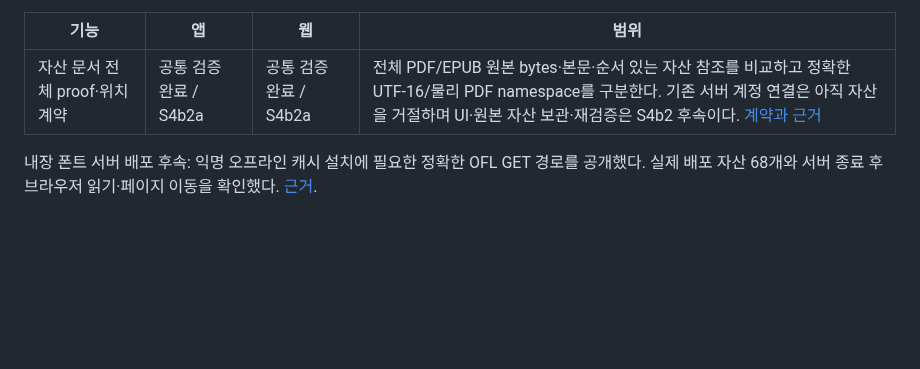
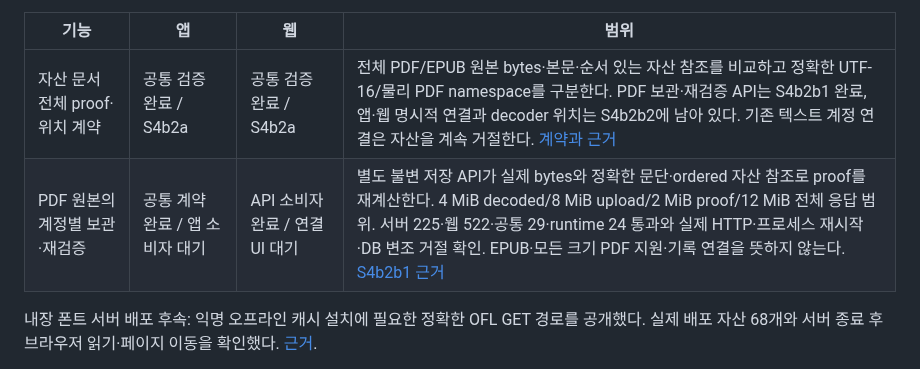
Before and after one commit to gongdongho12/PageTuner, a Markdown page: docs/APP_WEB_FEATURE_MATRIX.md, the part around the change. Drawn GitHub-style; blank space fills up the shorter version.

```diff
--- a/docs/APP_WEB_FEATURE_MATRIX.md
+++ b/docs/APP_WEB_FEATURE_MATRIX.md
@@ -151,7 +151,8 @@ Android **Local → ZIP**, 웹 **On this device → App · Web ZIP transfer**에
 
 | 기능 | 앱 | 웹 | 범위 |
 | --- | --- | --- | --- |
-| 자산 문서 전체 proof·위치 계약 | 공통 검증 완료 / S4b2a | 공통 검증 완료 / S4b2a | 전체 PDF/EPUB 원본 bytes·본문·순서 있는 자산 참조를 비교하고 정확한 UTF-16/물리 PDF namespace를 구분한다. 기존 서버 계정 연결은 아직 자산을 거절하며 UI·원본 자산 보관·재검증은 S4b2 후속이다. [계약과 근거](PORTABLE_CONTENT_PROOF.md) |
+| 자산 문서 전체 proof·위치 계약 | 공통 검증 완료 / S4b2a | 공통 검증 완료 / S4b2a | 전체 PDF/EPUB 원본 bytes·본문·순서 있는 자산 참조를 비교하고 정확한 UTF-16/물리 PDF namespace를 구분한다. PDF 보관·재검증 API는 S4b2b1 완료, 앱·웹 명시적 연결과 decoder 위치는 S4b2b2에 남아 있다. 기존 텍스트 계정 연결은 자산을 계속 거절한다. [계약과 근거](PORTABLE_CONTENT_PROOF.md) |
+| PDF 원본의 계정별 보관·재검증 | 공통 계약 완료 / 앱 소비자 대기 | API 소비자 완료 / 연결 UI 대기 | 별도 불변 저장 API가 실제 bytes와 정확한 문단·ordered 자산 참조로 proof를 재계산한다. 4 MiB decoded/8 MiB upload/2 MiB proof/12 MiB 전체 응답 범위. 서버 225·웹 522·공통 29·runtime 24 통과와 실제 HTTP·프로세스 재시작·DB 변조 거절 확인. EPUB·모든 크기 PDF 지원·기록 연결을 뜻하지 않는다. [S4b2b1 근거](PDF_CONTENT_STORAGE.md) |
 
 내장 폰트 서버 배포 후속: 익명 오프라인 캐시 설치에 필요한 정확한 OFL GET 경로를 공개했다. 실제 배포 자산 68개와 서버 종료 후 브라우저 읽기·페이지 이동을 확인했다. [근거](BUNDLED_READER_FONTS.md).
 
```
Also changed, not shown: docs/AGENT_WORK_QUEUE.md (+4 -1 lines), docs/PDF_CONTENT_STORAGE.md (added, +39 -0 lines).
